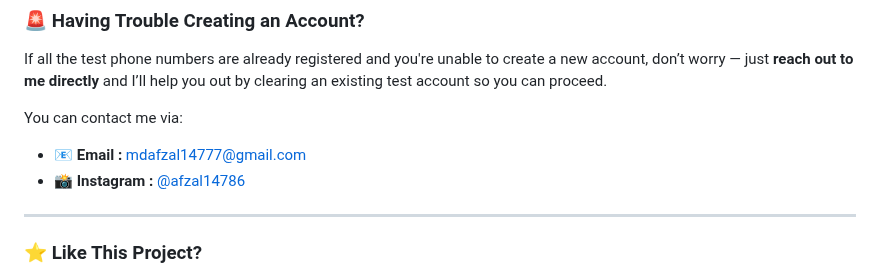
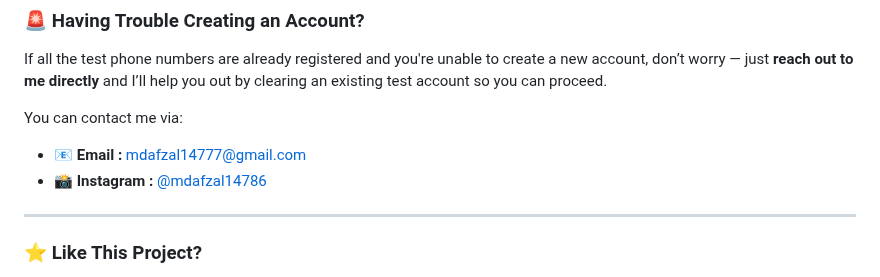
Before and after one commit to Afzal14786/Trading-Platform, a Markdown page: README.md, the part around one of its changes. GitHub-like rendering.

```diff
--- a/README.md
+++ b/README.md
@@ -216,7 +216,7 @@ If all the test phone numbers are already registered and you're unable to create
 You can contact me via:
 
 - 📧 **Email :** [mdafzal14777@gmail.com](mailto:mdafzal14777@gmail.com)
-- 📸 **Instagram :** [@afzal14786](https://instagram.com/afzal14786)
+- 📸 **Instagram :** [@mdafzal14786](https://instagram.com/afzal14786)
 
 ---
 
```
Also changed, not shown: other parts of README.md (+4 -4 lines).
